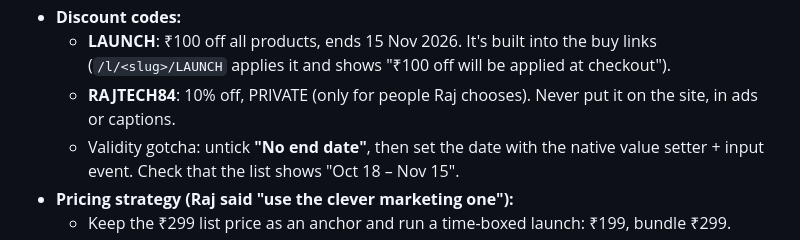
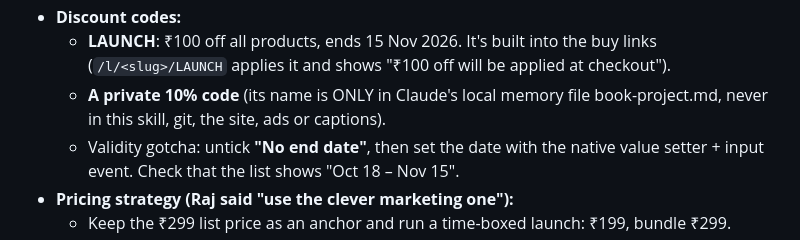
Before and after one commit to samjhowithraj-007/python-ai-chai, a Markdown page: _skills/book-course/SKILL.md, the part around the change. Drawn GitHub-style.

Commit message:
book-course skill: remove a private discount code name
Co-Authored-By: Claude Opus 5.5 <noreply@anthropic.com>

```diff
--- a/_skills/book-course/SKILL.md
+++ b/_skills/book-course/SKILL.md
@@ -117,7 +117,7 @@ invent a new layout (see the reuse-approved-templates rule).
 - **Discount codes:**
   - **LAUNCH**: ₹100 off all products, ends 15 Nov 2026. It's built into the buy links (`/l/<slug>/LAUNCH` applies it and
     shows "₹100 off will be applied at checkout").
-  - **RAJTECH84**: 10% off, PRIVATE (only for people Raj chooses). Never put it on the site, in ads or captions.
+  - **A private 10% code** (its name is ONLY in Claude's local memory file book-project.md, never in this skill, git, the site, ads or captions).
   - Validity gotcha: untick **"No end date"**, then set the date with the native value setter + input event. Check that
     the list shows "Oct 18 – Nov 15".
 - **Pricing strategy (Raj said "use the clever marketing one"):**
```
